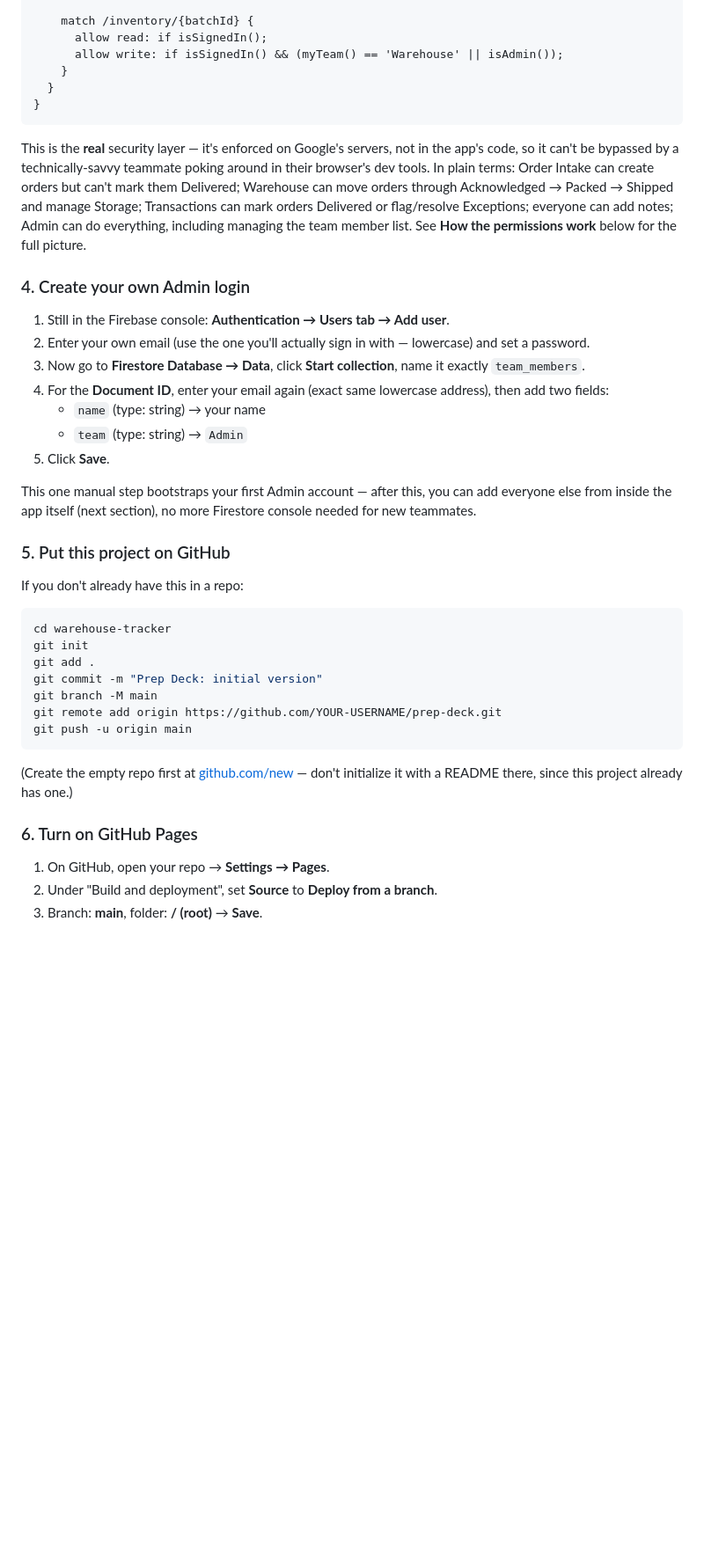
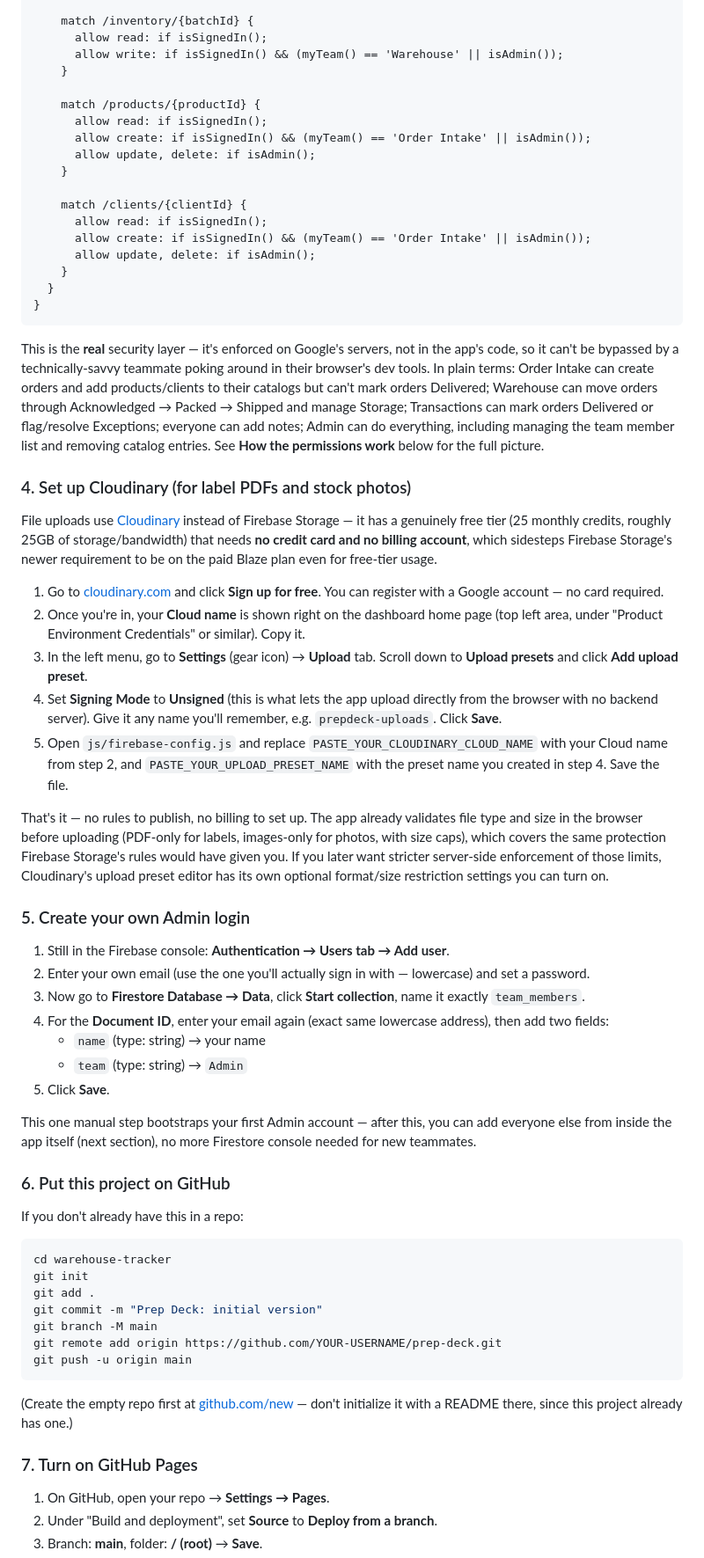
Before and after one commit to Sajai-PVaps/USPI-wh-prepdeck, a Markdown page: README.md, the part around one of its changes. Shown at 88% size. GitHub-like rendering; blank space fills up the shorter version.

````diff
--- a/README.md
+++ b/README.md
@@ -99,6 +105,18 @@ service cloud.firestore {
       allow read: if isSignedIn();
       allow write: if isSignedIn() && (myTeam() == 'Warehouse' || isAdmin());
     }
+
+    match /products/{productId} {
+      allow read: if isSignedIn();
+      allow create: if isSignedIn() && (myTeam() == 'Order Intake' || isAdmin());
+      allow update, delete: if isAdmin();
+    }
+
+    match /clients/{clientId} {
+      allow read: if isSignedIn();
+      allow create: if isSignedIn() && (myTeam() == 'Order Intake' || isAdmin());
+      allow update, delete: if isAdmin();
+    }
   }
 }
 ```
@@ -106,13 +124,43 @@ service cloud.firestore {
 This is the **real** security layer — it's enforced on Google's servers, not in
 the app's code, so it can't be bypassed by a technically-savvy teammate poking
 around in their browser's dev tools. In plain terms: Order Intake can create
-orders but can't mark them Delivered; Warehouse can move orders through
-Acknowledged → Packed → Shipped and manage Storage; Transactions can mark orders
-Delivered or flag/resolve Exceptions; everyone can add notes; Admin can do
-everything, including managing the team member list. See **How the permissions
+orders and add products/clients to their catalogs but can't mark orders
+Delivered; Warehouse can move orders through Acknowledged → Packed → Shipped and
+manage Storage; Transactions can mark orders Delivered or flag/resolve
+Exceptions; everyone can add notes; Admin can do everything, including managing
+the team member list and removing catalog entries. See **How the permissions
 work** below for the full picture.
 
-### 4. Create your own Admin login
+### 4. Set up Cloudinary (for label PDFs and stock photos)
+
+File uploads use [Cloudinary](https://cloudinary.com) instead of Firebase
+Storage — it has a genuinely free tier (25 monthly credits, roughly 25GB of
+storage/bandwidth) that needs **no credit card and no billing account**,
+which sidesteps Firebase Storage's newer requirement to be on the paid Blaze
+plan even for free-tier usage.
+
+1. Go to [cloudinary.com](https://cloudinary.com) and click **Sign up for free**.
+   You can register with a Google account — no card required.
+2. Once you're in, your **Cloud name** is shown right on the dashboard home
+   page (top left area, under "Product Environment Credentials" or similar).
+   Copy it.
+3. In the left menu, go to **Settings** (gear icon) → **Upload** tab. Scroll
+   down to **Upload presets** and click **Add upload preset**.
+4. Set **Signing Mode** to **Unsigned** (this is what lets the app upload
+   directly from the browser with no backend server). Give it any name you'll
+   remember, e.g. `prepdeck-uploads`. Click **Save**.
+5. Open `js/firebase-config.js` and replace `PASTE_YOUR_CLOUDINARY_CLOUD_NAME`
+   with your Cloud name from step 2, and `PASTE_YOUR_UPLOAD_PRESET_NAME` with
+   the preset name you created in step 4. Save the file.
+
+That's it — no rules to publish, no billing to set up. The app already
+validates file type and size in the browser before uploading (PDF-only for
+labels, images-only for photos, with size caps), which covers the same
+protection Firebase Storage's rules would have given you. If you later want
+stricter server-side enforcement of those limits, Cloudinary's upload preset
+editor has its own optional format/size restriction settings you can turn on.
+
+### 5. Create your own Admin login
 
 1. Still in the Firebase console: **Authentication → Users tab → Add user**.
 2. Enter your own email (use the one you'll actually sign in with — lowercase) and set a password.
@@ -126,7 +174,7 @@ This one manual step bootstraps your first Admin account — after this, you can
 everyone else from inside the app itself (next section), no more Firestore console
 needed for new teammates.
 
-### 5. Put this project on GitHub
+### 6. Put this project on GitHub
 
 If you don't already have this in a repo:
 
@@ -143,7 +191,7 @@ git push -u origin main
 (Create the empty repo first at [github.com/new](https://github.com/new) — don't
 initialize it with a README there, since this project already has one.)
 
-### 6. Turn on GitHub Pages
+### 7. Turn on GitHub Pages
 
 1. On GitHub, open your repo → **Settings → Pages**.
 2. Under "Build and deployment", set **Source** to **Deploy from a branch**.
````
Also changed, not shown: other parts of README.md (+74 -26 lines).
